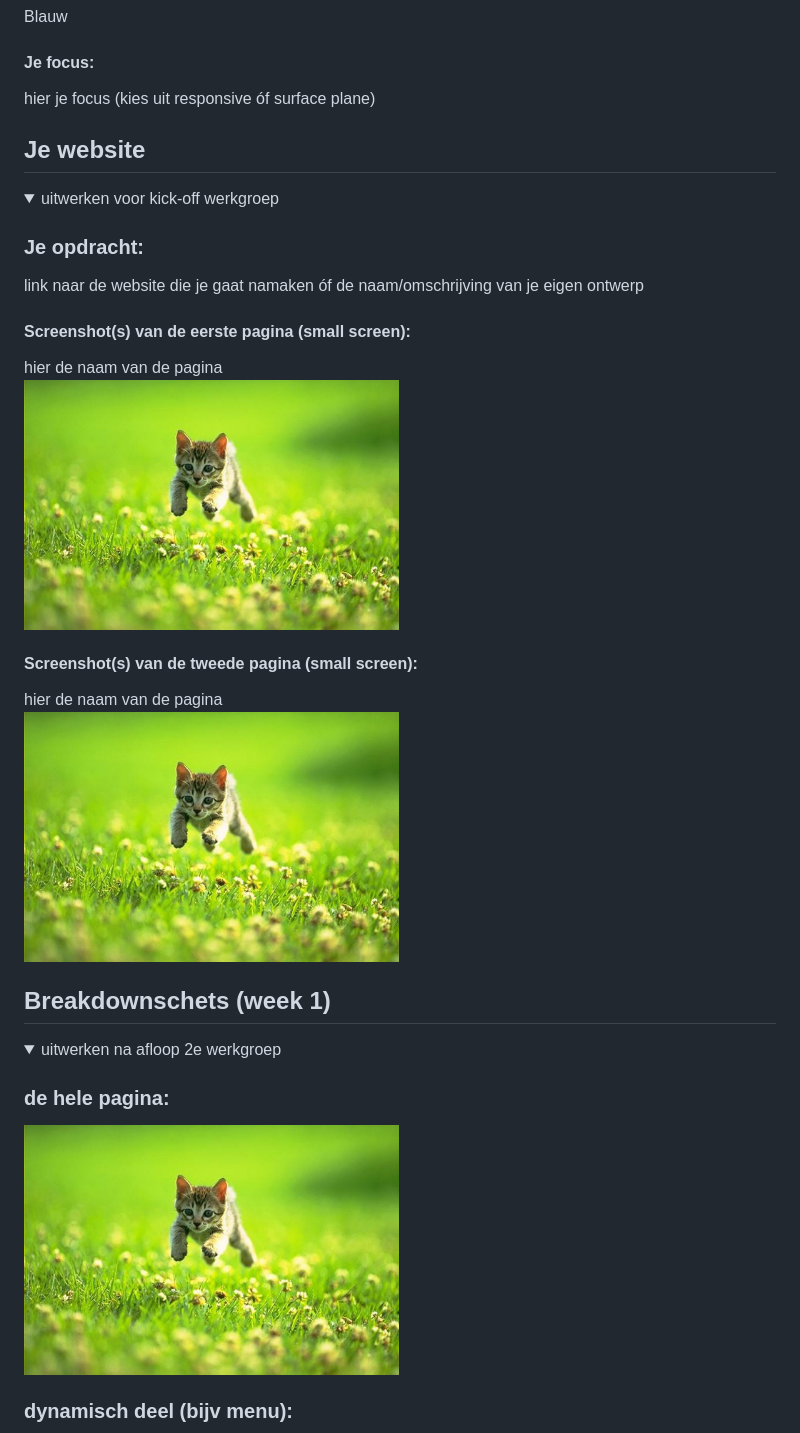
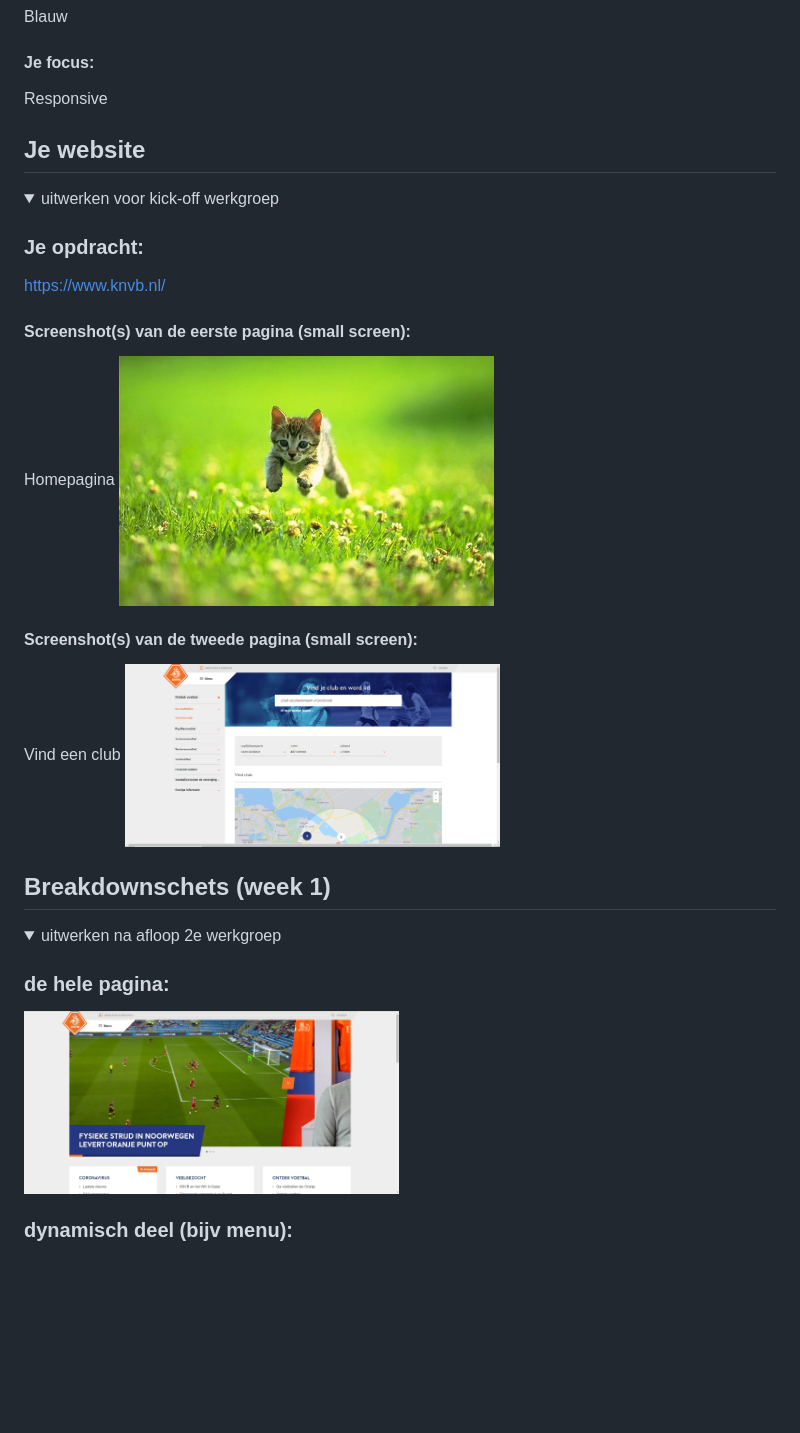
Before and after one commit to JuliaHop2003/blokweb, a Markdown page: README.md, the part around the change. Drawn GitHub-style; pictures changed too: images/homepagina.jpg (added), images/vind-een-club.png (added); folded sections open; blank space fills up the shorter version.

```diff
--- a/README.md
+++ b/README.md
@@ -22,7 +22,7 @@ Julia Hop
 Blauw
 
 #### Je focus:
-hier je focus (kies uit responsive óf surface plane)
+Responsive
 
 </details>
 
@@ -36,15 +36,15 @@ hier je focus (kies uit responsive óf surface plane)
 <summary>uitwerken voor kick-off werkgroep</summary>
 
 ### Je opdracht:
-link naar de website die je gaat namaken óf de naam/omschrijving van je eigen ontwerp
+https://www.knvb.nl/
 
 #### Screenshot(s) van de eerste pagina (small screen):
-hier de naam van de pagina
+Homepagina
 <img src="images/dummy-plaatje.jpg" width="375px" alt="omschrijving van de pagina">
 
 #### Screenshot(s) van de tweede pagina (small screen):
-hier de naam van de pagina
-<img src="images/dummy-plaatje.jpg" width="375px" alt="omschrijving van de pagina">
+Vind een club
+<img src="images/vind-een-club.png" width="375px" alt="omschrijving van de pagina">
 
 </details>
 
@@ -58,7 +58,7 @@ hier de naam van de pagina
 <summary>uitwerken na afloop 2e werkgroep</summary>
 
 ### de hele pagina:
-<img src="images/dummy-plaatje.jpg" width="375px" alt="breakdown van de hele pagina">
+<img src="images/homepagina.jpg" width="375px" alt="breakdown van de hele pagina">
 
 ### dynamisch deel (bijv menu):
 <img src="images/dummy-plaatje.jpg" width="375px" alt="breakdown van een dynamisch deel">
```
